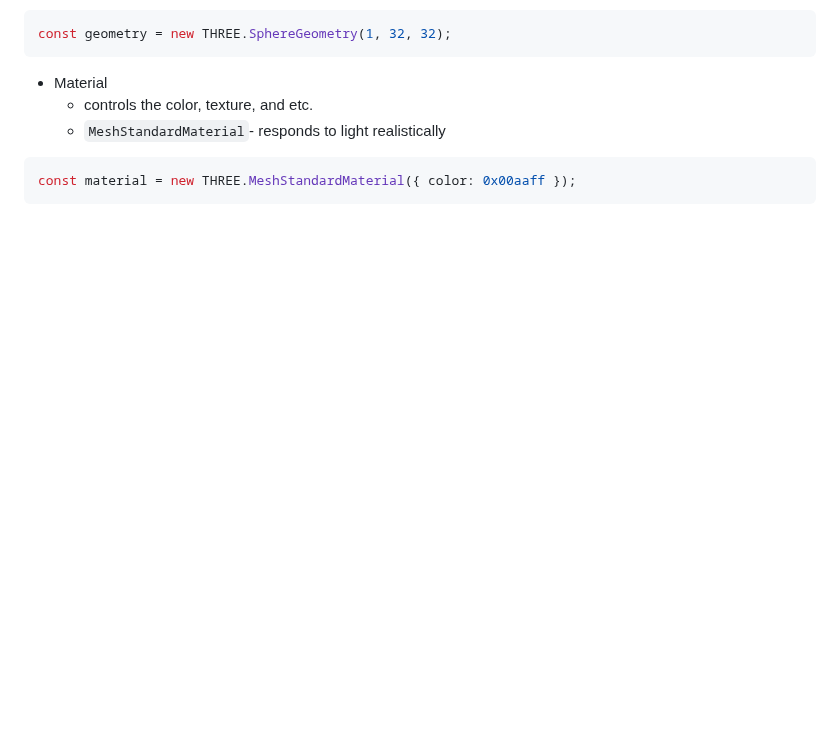
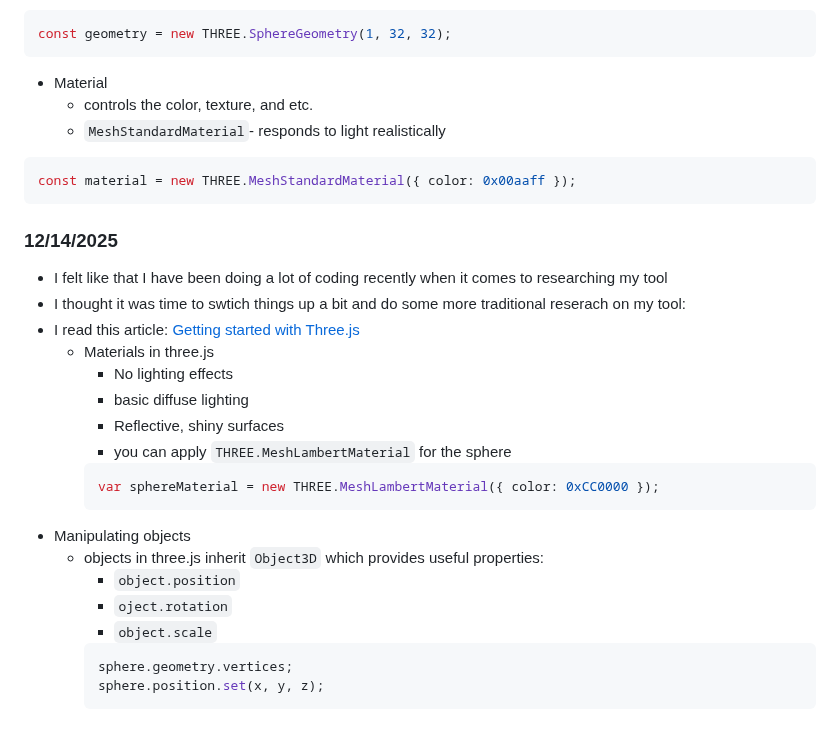
Before and after one commit to jehans8543/sep11-freedom-project, a Markdown page: tool/learning-log.md, the part around the change. Rendered like a GitHub page; blank space fills up the shorter version.

Commit message:
learning log 12/14/2025

````diff
--- a/tool/learning-log.md
+++ b/tool/learning-log.md
@@ -87,6 +87,27 @@ const geometry = new THREE.SphereGeometry(1, 32, 32);
 ``` JS
 const material = new THREE.MeshStandardMaterial({ color: 0x00aaff });
 ```
+ ### 12/14/2025
+ * I felt like that I have been doing a lot of coding recently when it comes to researching my tool
+ * I thought it was time to swtich things up a bit and do some more traditional reserach on my tool:
+ * I read this article: [Getting started with Three.js](https://web.dev/articles/three-intro)
+   * Materials in three.js
+     * No lighting effects
+     * basic diffuse lighting
+     * Reflective, shiny surfaces
+     * you can apply `THREE.MeshLambertMaterial` for the sphere
+     ``` JS
+     var sphereMaterial = new THREE.MeshLambertMaterial({ color: 0xCC0000 });
+     ```
+  * Manipulating objects
+     * objects in three.js inherit `Object3D` which provides useful properties:
+       * `object.position`
+       * `oject.rotation`
+       * `object.scale`
+       ``` JS
+       sphere.geometry.vertices;
+       sphere.position.set(x, y, z);
+       ```
 
 
 
````
